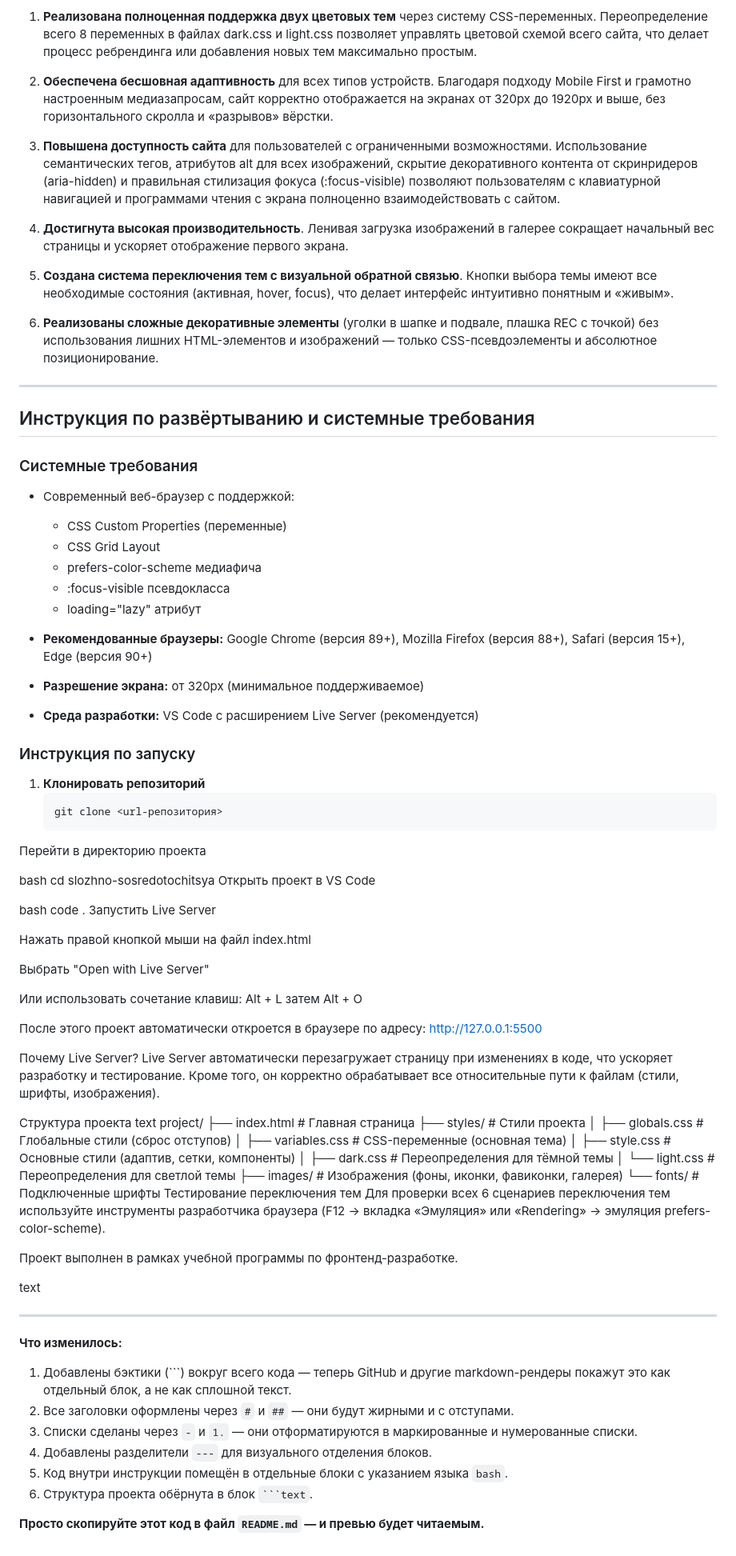
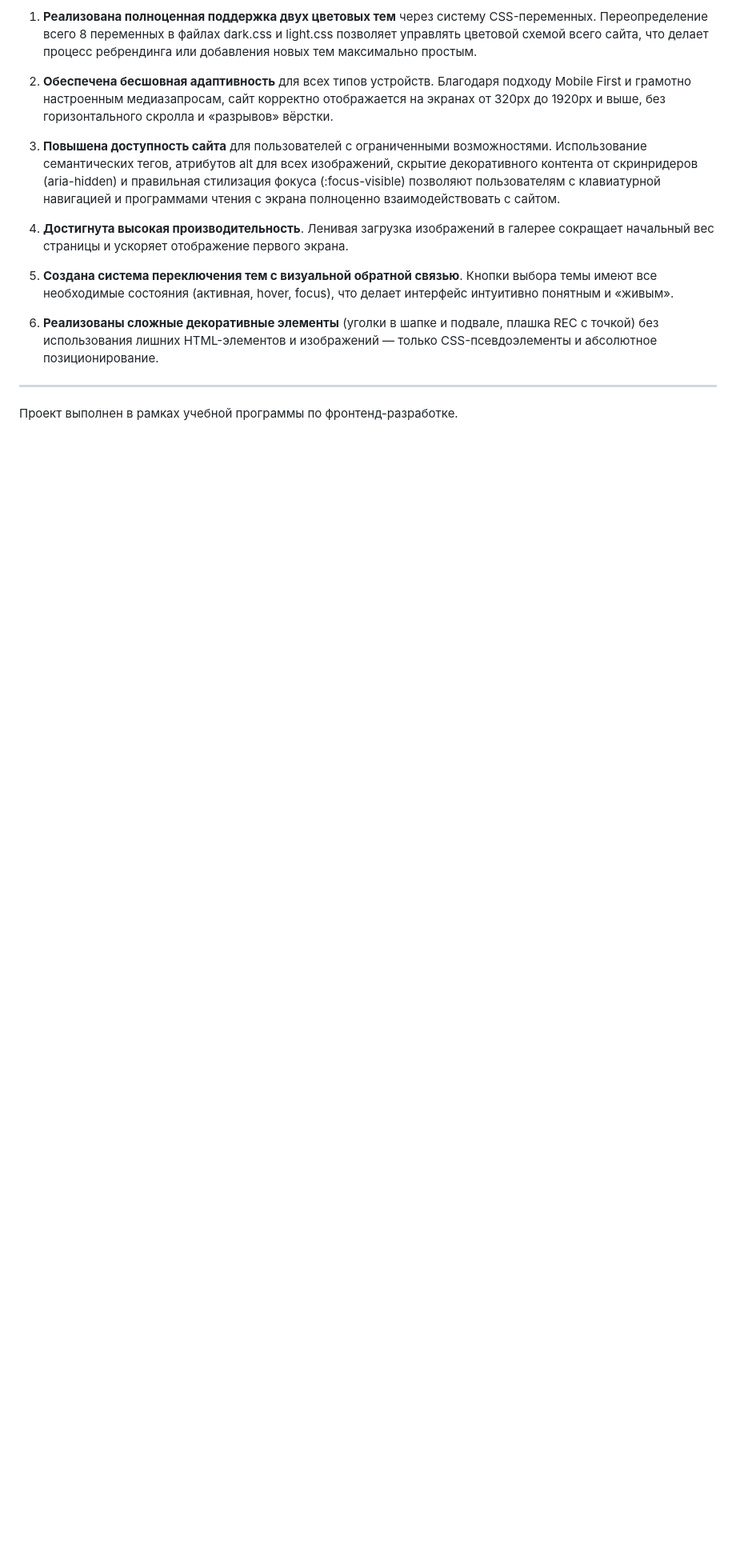
Before and after one commit to badsugar26/slozhno-sosredotochitsya-fd, a Markdown page: README.md, the part around the change. Shown at 80% size. GitHub-like rendering; blank space fills up the shorter version.

````diff
--- a/README.md
+++ b/README.md
@@ -49,76 +49,4 @@ https://github.com/badsugar26/slozhno-sosredotochitsya-fd
 
 ---
 
-## Инструкция по развёртыванию и системные требования
-
-### Системные требования
-
-- Современный веб-браузер с поддержкой:
-  - CSS Custom Properties (переменные)
-  - CSS Grid Layout
-  - prefers-color-scheme медиафича
-  - :focus-visible псевдокласса
-  - loading="lazy" атрибут
-
-- **Рекомендованные браузеры:** Google Chrome (версия 89+), Mozilla Firefox (версия 88+), Safari (версия 15+), Edge (версия 90+)
-
-- **Разрешение экрана:** от 320px (минимальное поддерживаемое)
-
-- **Среда разработки:** VS Code с расширением Live Server (рекомендуется)
-
-### Инструкция по запуску
-
-1. **Клонировать репозиторий**
-   ```bash
-   git clone <url-репозитория>
-Перейти в директорию проекта
-
-bash
-cd slozhno-sosredotochitsya
-Открыть проект в VS Code
-
-bash
-code .
-Запустить Live Server
-
-Нажать правой кнопкой мыши на файл index.html
-
-Выбрать "Open with Live Server"
-
-Или использовать сочетание клавиш: Alt + L затем Alt + O
-
-После этого проект автоматически откроется в браузере по адресу: http://127.0.0.1:5500
-
-Почему Live Server?
-Live Server автоматически перезагружает страницу при изменениях в коде, что ускоряет разработку и тестирование. Кроме того, он корректно обрабатывает все относительные пути к файлам (стили, шрифты, изображения).
-
-Структура проекта
-text
-project/
-├── index.html                 # Главная страница
-├── styles/                    # Стили проекта
-│   ├── globals.css           # Глобальные стили (сброс отступов)
-│   ├── variables.css         # CSS-переменные (основная тема)
-│   ├── style.css             # Основные стили (адаптив, сетки, компоненты)
-│   ├── dark.css              # Переопределения для тёмной темы
-│   └── light.css             # Переопределения для светлой темы
-├── images/                    # Изображения (фоны, иконки, фавиконки, галерея)
-└── fonts/                     # Подключенные шрифты
-Тестирование переключения тем
-Для проверки всех 6 сценариев переключения тем используйте инструменты разработчика браузера (F12 → вкладка «Эмуляция» или «Rendering» → эмуляция prefers-color-scheme).
-
 Проект выполнен в рамках учебной программы по фронтенд-разработке.
-
-text
-
----
-
-**Что изменилось:**
-1. Добавлены бэктики (```) вокруг всего кода — теперь GitHub и другие markdown-рендеры покажут это как отдельный блок, а не как сплошной текст.
-2. Все заголовки оформлены через `#` и `##` — они будут жирными и с отступами.
-3. Списки сделаны через `-` и `1.` — они отформатируются в маркированные и нумерованные списки.
-4. Добавлены разделители `---` для визуального отделения блоков.
-5. Код внутри инструкции помещён в отдельные блоки с указанием языка `bash`.
-6. Структура проекта обёрнута в блок ` ```text `.
-
-**Просто скопируйте этот код в файл `README.md` — и превью будет читаемым.**
````
